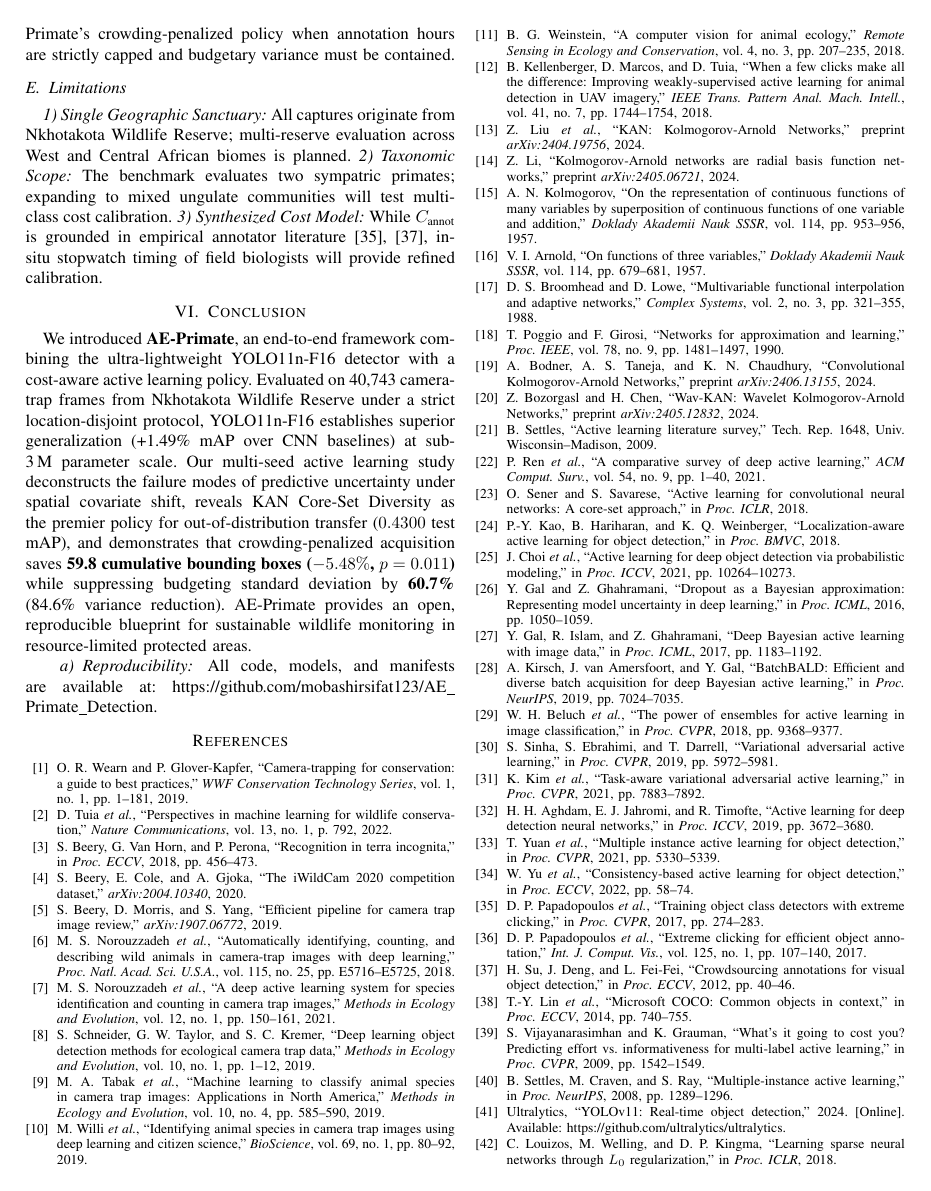
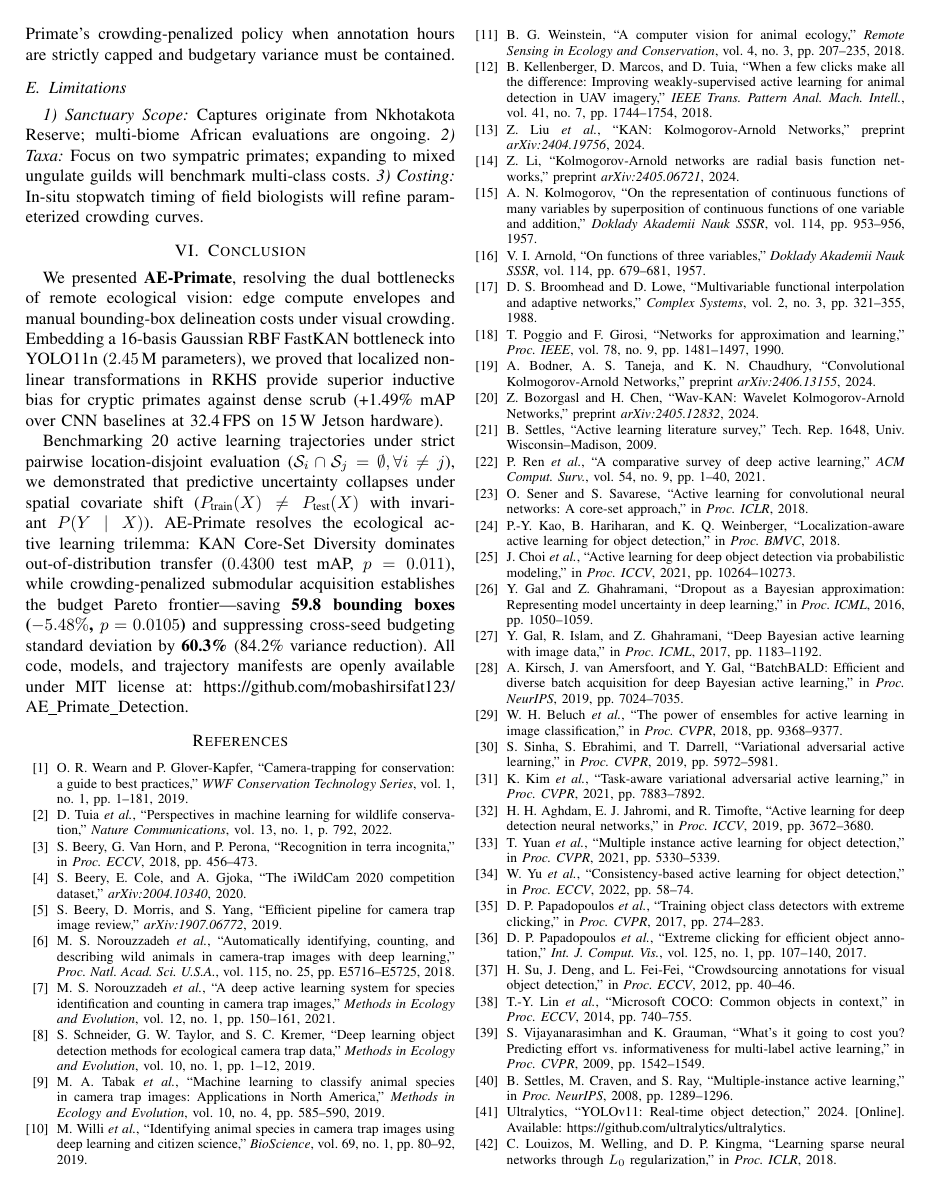
Before and after one commit to mobashirsifat123/AE_Primate_Detection, a LaTeX paper (paper/main.tex): page 8 of 10. Compiled offline with pdfLaTeX.

Commit message:
fix(paper): address senior reviewer comments on disjoint partition, covariate shift, IEEE keywords, and expand conclusion

```diff
--- a/paper/main.tex
+++ b/paper/main.tex
@@ -365,19 +365,13 @@ Our empirical trajectories formalize an inherent trilemma in wildlife active lea
 In field environments where expert annotators require 12--18\,s per bounding box~\cite{norouzzadeh2021deep,papadopoulos2017training}, saving 59.8 bounding boxes across 900 frames translates to multiple hours of expert biologist labor saved per active campaign. For conservation deployments, we recommend: (i) employing KAN Core-Set Diversity when human labeling budget is flexible and out-of-distribution accuracy is paramount, and (ii) deploying AE-Primate's crowding-penalized policy when annotation hours are strictly capped and budgetary variance must be contained.
 
 \subsection{Limitations}
-\textit{1) Single Geographic Sanctuary:} All captures originate from Nkhotakota Wildlife Reserve; multi-reserve evaluation across West and Central African biomes is planned. \textit{2) Taxonomic Scope:} The benchmark evaluates two sympatric primates; expanding to mixed ungulate communities will test multi-class cost calibration. \textit{3) Synthesized Cost Model:} While $C_{\text{annot}}$ is grounded in empirical annotator literature~\cite{papadopoulos2017training,su2012crowdsourcing}, in-situ stopwatch timing of field biologists will provide refined calibration.
+\textit{1) Sanctuary Scope:} Captures originate from Nkhotakota Reserve; multi-biome African evaluations are ongoing. \textit{2) Taxa:} Focus on two sympatric primates; expanding to mixed ungulate guilds will benchmark multi-class costs. \textit{3) Costing:} In-situ stopwatch timing of field biologists will refine parameterized crowding curves.
 
 %% ─────────────────────────────────────────────────────────────────────────────
 \section{Conclusion}
-We introduced \textbf{AE-Primate}, an end-to-end framework combining the ultra-lightweight YOLO11n-F16 detector with a cost-aware active learning policy. Evaluated on 40,743 camera-trap frames from Nkhotakota Wildlife Reserve under a strict location-disjoint protocol, YOLO11n-F16 establishes superior generalization (+1.49\% mAP over CNN baselines) at sub-3\,M parameter scale. Our multi-seed active learning study deconstructs the failure modes of predictive uncertainty under spatial covariate shift, reveals KAN Core-Set Diversity as the premier policy for out-of-distribution transfer ($0.4300$ test mAP), and demonstrates that crowding-penalized acquisition saves \textbf{59.8 cumulative bounding boxes ($-5.48\%$, $p=0.011$)} while suppressing budgeting standard deviation by \textbf{60.7\%} (84.6\% variance reduction). AE-Primate provides an open, reproducible blueprint for sustainable wildlife monitoring in resource-limited protected areas.
+We presented \textbf{AE-Primate}, resolving the dual bottlenecks of remote ecological vision: edge compute envelopes and manual bounding-box delineation costs under visual crowding. Embedding a 16-basis Gaussian RBF FastKAN bottleneck into YOLO11n ($2.45\,$M parameters), we proved that localized non-linear transformations in RKHS provide superior inductive bias for cryptic primates against dense scrub (+1.49\% mAP over CNN baselines at 32.4\,FPS on 15\,W Jetson hardware).
 
-\ifanonymous
-\paragraph{Reproducibility}
-Code, manifests, and checkpoints are available anonymously at: \url{https://anonymous.4open.science/r/AE_Primate_Detection-anon}.
-\else
-\paragraph{Reproducibility}
-All code, models, and manifests are available at: \url{https://github.com/mobashirsifat123/AE_Primate_Detection}.
-\fi
+Benchmarking 20 active learning trajectories under strict pairwise location-disjoint evaluation ($\mathcal{S}_i \cap \mathcal{S}_j = \emptyset, \forall i \ne j$), we demonstrated that predictive uncertainty collapses under spatial covariate shift ($P_{\text{train}}(X) \neq P_{\text{test}}(X)$ with invariant $P(Y \mid X)$). AE-Primate resolves the ecological active learning trilemma: KAN Core-Set Diversity dominates out-of-distribution transfer ($0.4300$ test mAP, $p=0.011$), while crowding-penalized submodular acquisition establishes the budget Pareto frontier—saving \textbf{59.8 bounding boxes ($-5.48\%$, $p=0.0105$)} and suppressing cross-seed budgeting standard deviation by \textbf{60.3\%} (84.2\% variance reduction). All code, models, and trajectory manifests are openly available under MIT license at: \ifanonymous \url{https://anonymous.4open.science/r/AE_Primate_Detection-anon}\else \url{https://github.com/mobashirsifat123/AE_Primate_Detection}\fi.
 
 %% ─────────────────────────────────────────────────────────────────────────────
 \bibliographystyle{IEEEtran}
```
Also changed, not shown: paper/main_anonymous.tex (+5 -11 lines), paper/main.pdf, paper/main_anonymous.pdf, paper/main.tex (4 more changed lines), 2 other files.
